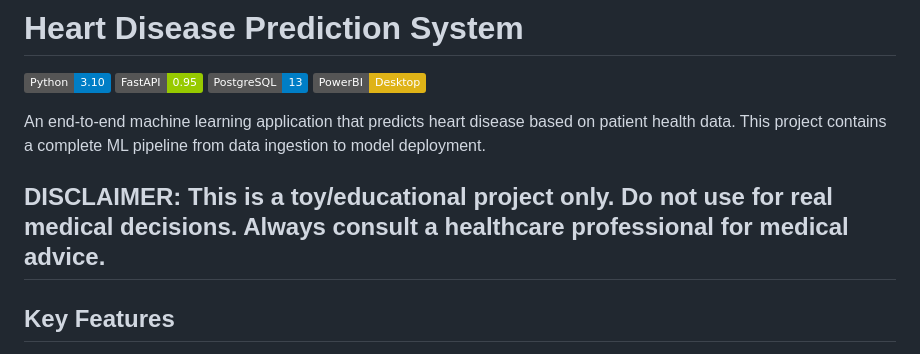
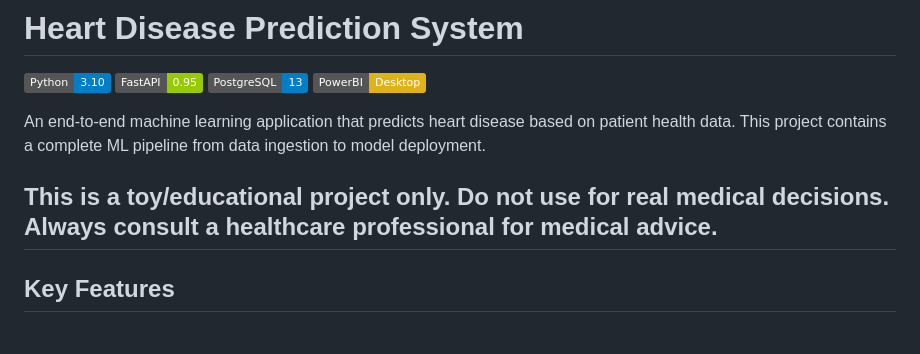
Before and after one commit to tobigross/heart_failure_prediction, a Markdown page: README.md, the part around the change. GitHub-like rendering; badges without logos.

```diff
--- a/README.md
+++ b/README.md
@@ -4,7 +4,7 @@
 
 An end-to-end machine learning application that predicts heart disease based on patient health data. This project contains a complete ML pipeline from data ingestion to model deployment.
 
-DISCLAIMER: This is a toy/educational project only. Do not use for real medical decisions. Always consult a healthcare professional for medical advice.
+This is a toy/educational project only. Do not use for real medical decisions. Always consult a healthcare professional for medical advice.
 ---
 
 ## Key Features
```
